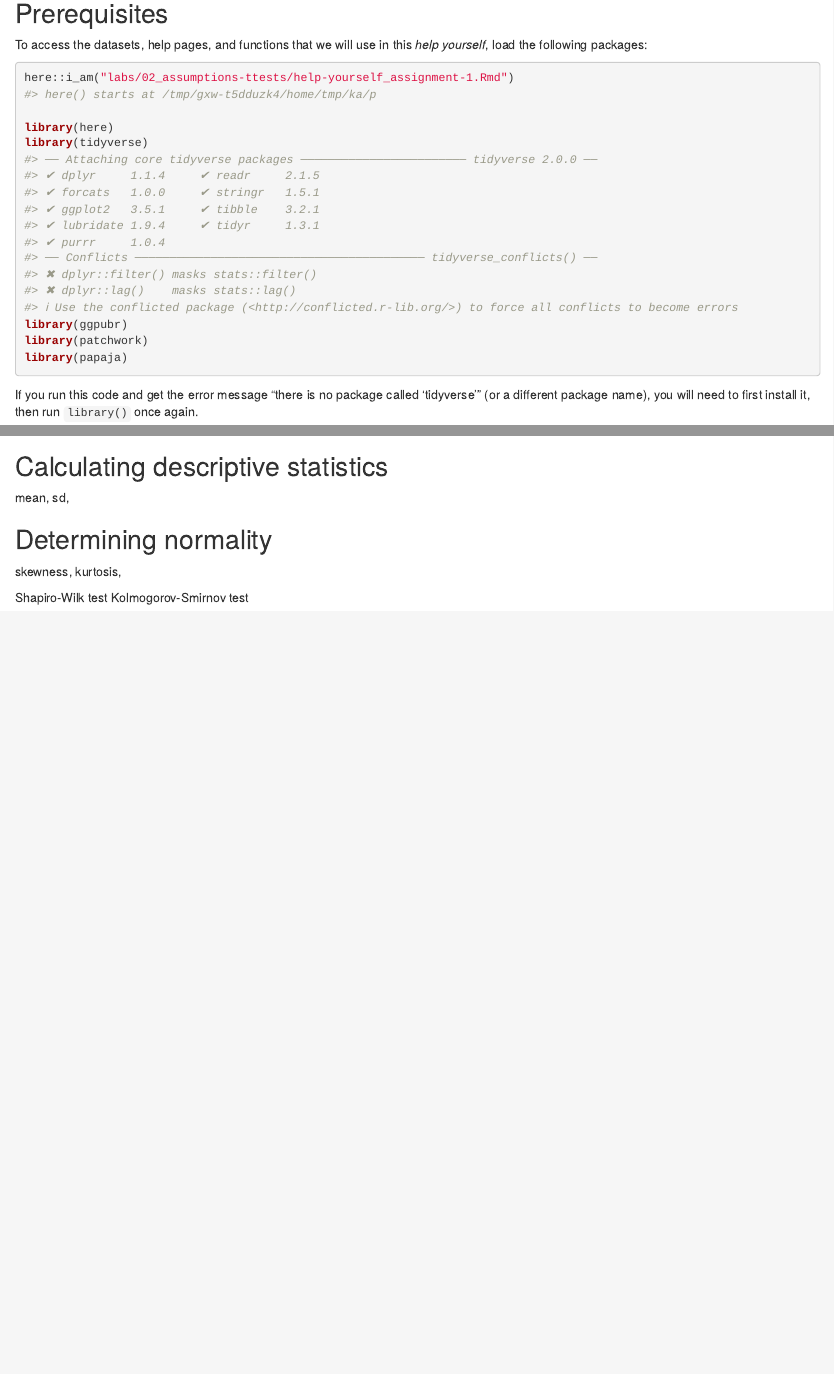
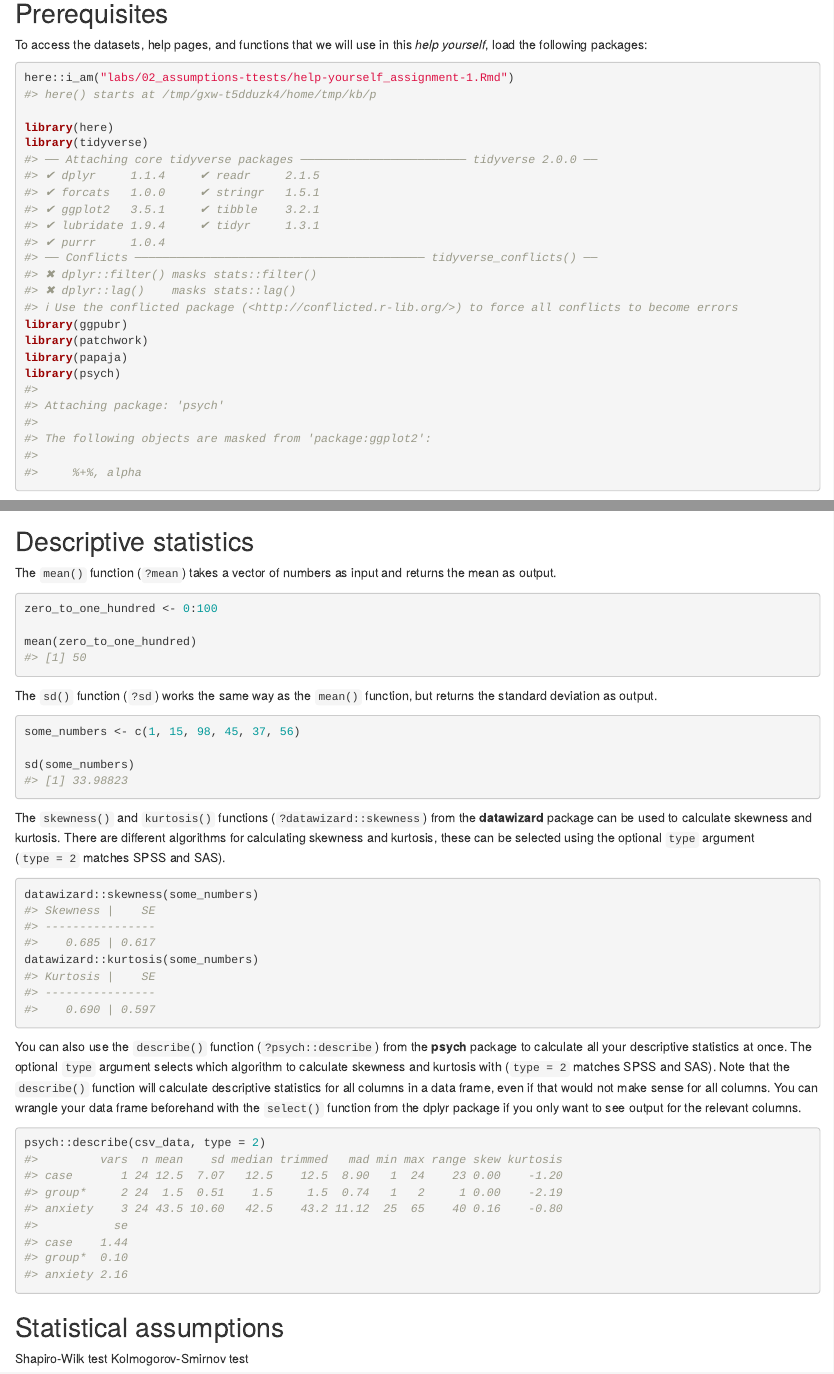
Before and after one commit to mccarthy-m-g/psyc-615-lab, an R Markdown document (labs/02_assumptions-ttests/help-yourself_assignment-1.Rmd): the page in a window 1100 px wide, from 160 px down, and a second part further down, joined at a grey line. Rendered offline with R 4.5, knitr and Pandoc, with nearby package versions; code that draws random numbers runs with fixed seeds of ours; some code elsewhere in the file could not run offline.

Commit message:
update draft

````diff
--- a/labs/02_assumptions-ttests/help-yourself_assignment-1.Rmd
+++ b/labs/02_assumptions-ttests/help-yourself_assignment-1.Rmd
@@ -25,6 +25,7 @@ library(tidyverse)
 library(ggpubr)
 library(patchwork)
 library(papaja)
+library(psych)
 ```
 
 If you run this code and get the error message "there is no package called 'tidyverse'" (or a different package name), you will need to first install it, then run `library()` once again.
@@ -360,13 +361,39 @@ If you need to include any images in your R Markdown document you can use the `k
 knitr::include_graphics(here::here("images", "outlier.png"))
 ```
 
-## Calculating descriptive statistics
+## Descriptive statistics
 
-mean, sd,
+The `mean()` function (`?mean`) takes a vector of numbers as input and returns the mean as output.
 
-## Determining normality
+```{r mean}
+zero_to_one_hundred <- 0:100
 
-skewness, kurtosis,
+mean(zero_to_one_hundred)
+```
+
+The `sd()` function (`?sd`) works the same way as the `mean()` function, but returns the standard deviation as output.
+
+```{r sd}
+some_numbers <- c(1, 15, 98, 45, 37, 56)
+
+sd(some_numbers)
+```
+
+The `skewness()` and `kurtosis()` functions (`?datawizard::skewness`) from the **datawizard** package can be used to calculate skewness and kurtosis. There are different algorithms for calculating skewness and kurtosis, these can be selected using the optional `type` argument (`type = 2` matches SPSS and SAS).
+
+```{r skewness-kurtosis}
+datawizard::skewness(some_numbers)
+datawizard::kurtosis(some_numbers)
+```
+
+You can also use the `describe()` function (`?psych::describe`) from the **psych** package to calculate all your descriptive statistics at once. The optional `type` argument selects which algorithm to calculate skewness and kurtosis with (`type = 2` matches SPSS and SAS). Note that the `describe()` function will calculate descriptive statistics for all columns in a data frame, even if that would not make sense for all columns. You can wrangle your data frame beforehand with the `select()` function from the dplyr package if you only want to see output for the relevant columns.
+
+```{r describe}
+psych::describe(csv_data, type = 2)
+```
+
+## Statistical assumptions
+
 
 Shapiro-Wilk test
 Kolmogorov-Smirnov test
````
